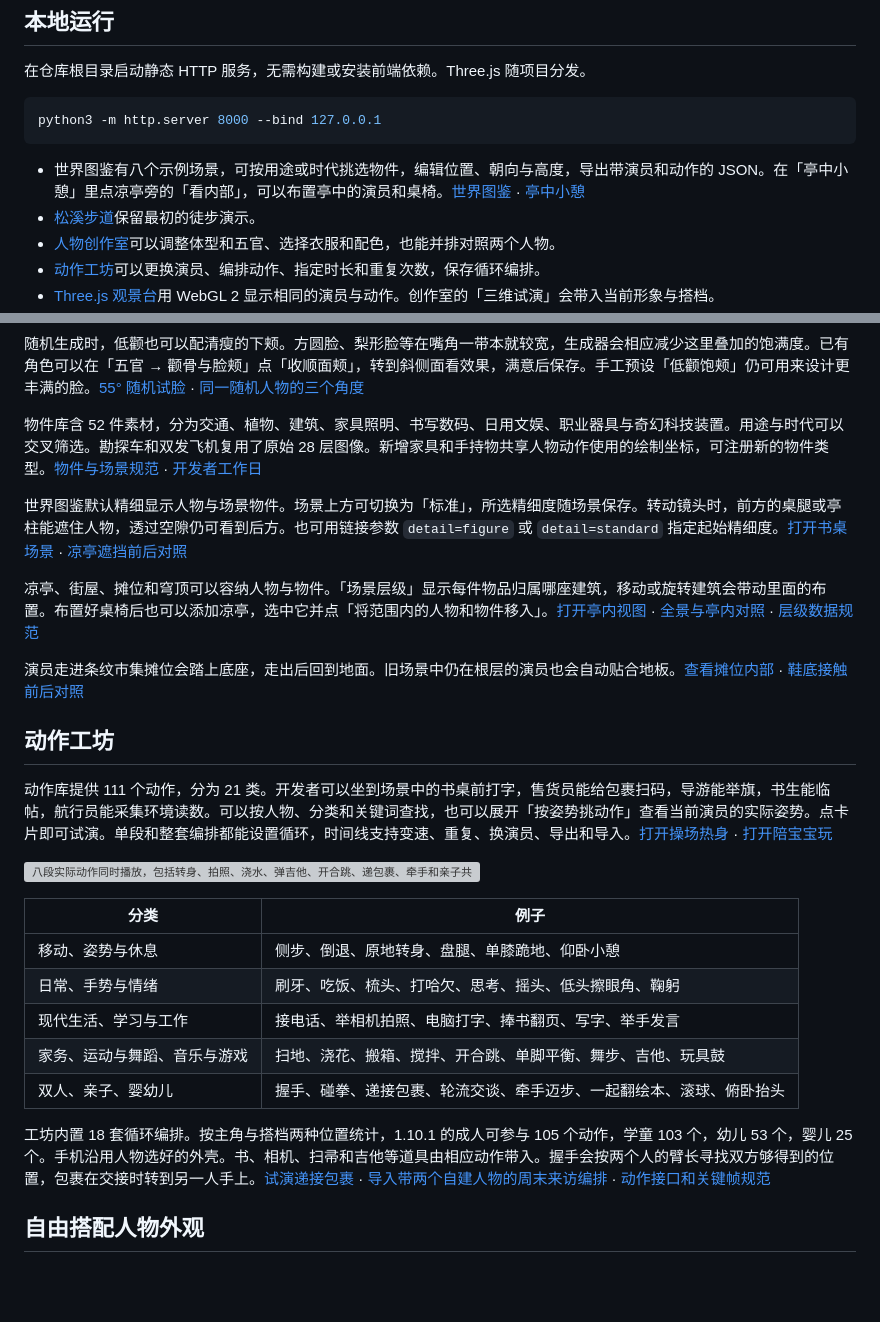
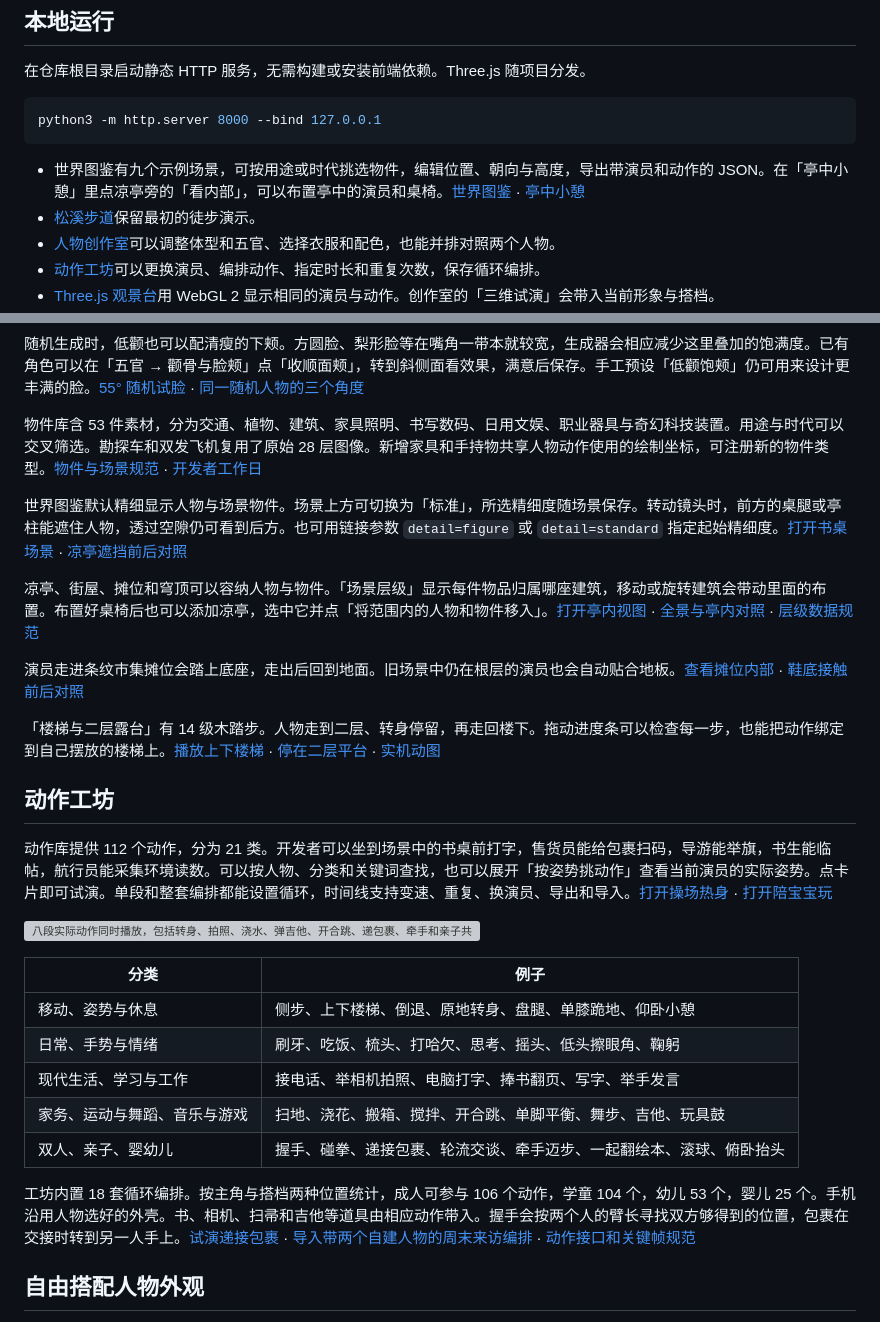
Before and after one commit to zhangran653/pine-pixel-people, a Markdown page: README.md, 2 parts joined by grey strips. Rendered like a GitHub page; blank space fills up the shorter version; grey boxes are pictures that could not be loaded.

Commit message:
Add a walkable staircase and upper landing demo

````diff
--- a/README.md
+++ b/README.md
@@ -12,7 +12,7 @@
 python3 -m http.server 8000 --bind 127.0.0.1
 ```
 
-- 世界图鉴有八个示例场景，可按用途或时代挑选物件，编辑位置、朝向与高度，导出带演员和动作的 JSON。在「亭中小憩」里点凉亭旁的「看内部」，可以布置亭中的演员和桌椅。[世界图鉴](http://127.0.0.1:8000/index.html) · [亭中小憩](http://127.0.0.1:8000/index.html?scene=pavilion)
+- 世界图鉴有九个示例场景，可按用途或时代挑选物件，编辑位置、朝向与高度，导出带演员和动作的 JSON。在「亭中小憩」里点凉亭旁的「看内部」，可以布置亭中的演员和桌椅。[世界图鉴](http://127.0.0.1:8000/index.html) · [亭中小憩](http://127.0.0.1:8000/index.html?scene=pavilion)
 - [松溪步道](http://127.0.0.1:8000/trail.html)保留最初的徒步演示。
 - [人物创作室](http://127.0.0.1:8000/atelier.html)可以调整体型和五官、选择衣服和配色，也能并排对照两个人物。
 - [动作工坊](http://127.0.0.1:8000/studio.html)可以更换演员、编排动作、指定时长和重复次数，保存循环编排。
@@ -41,7 +41,7 @@ python3 -m http.server 8000 --bind 127.0.0.1
 
 随机生成时，低颧也可以配清瘦的下颊。方圆脸、梨形脸等在嘴角一带本就较宽，生成器会相应减少这里叠加的饱满度。已有角色可以在「五官 → 颧骨与脸颊」点「收顺面颊」，转到斜侧面看效果，满意后保存。手工预设「低颧饱颊」仍可用来设计更丰满的脸。[55° 随机试脸](http://127.0.0.1:8000/atelier.html?tab=face&random=1&bearing=55) · [同一随机人物的三个角度](cheek-contour-preview.png)
 
-物件库含 52 件素材，分为交通、植物、建筑、家具照明、书写数码、日用文娱、职业器具与奇幻科技装置。用途与时代可以交叉筛选。勘探车和双发飞机复用了原始 28 层图像。新增家具和手持物共享人物动作使用的绘制坐标，可注册新的物件类型。[物件与场景规范](world-standard.md) · [开发者工作日](packs/office-world.json)
+物件库含 53 件素材，分为交通、植物、建筑、家具照明、书写数码、日用文娱、职业器具与奇幻科技装置。用途与时代可以交叉筛选。勘探车和双发飞机复用了原始 28 层图像。新增家具和手持物共享人物动作使用的绘制坐标，可注册新的物件类型。[物件与场景规范](world-standard.md) · [开发者工作日](packs/office-world.json)
 
 世界图鉴默认精细显示人物与场景物件。场景上方可切换为「标准」，所选精细度随场景保存。转动镜头时，前方的桌腿或亭柱能遮住人物，透过空隙仍可看到后方。也可用链接参数 `detail=figure` 或 `detail=standard` 指定起始精细度。[打开书桌场景](http://127.0.0.1:8000/index.html?scene=study&detail=figure) · [凉亭遮挡前后对照](scene-occlusion-preview.png)
 
@@ -49,21 +49,23 @@ python3 -m http.server 8000 --bind 127.0.0.1
 
 演员走进条纹市集摊位会踏上底座，走出后回到地面。旧场景中仍在根层的演员也会自动贴合地板。[查看摊位内部](http://127.0.0.1:8000/index.html?scene=market&inside=0) · [鞋底接触前后对照](stall-floor-preview.png)
 
+「楼梯与二层露台」有 14 级木踏步。人物走到二层、转身停留，再走回楼下。拖动进度条可以检查每一步，也能把动作绑定到自己摆放的楼梯上。[播放上下楼梯](http://127.0.0.1:8000/index.html?scene=stairs&play=1) · [停在二层平台](http://127.0.0.1:8000/index.html?scene=stairs&phase=0.5) · [实机动图](stairs-walk-preview.gif)
+
 ## 动作工坊
 
-动作库提供 111 个动作，分为 21 类。开发者可以坐到场景中的书桌前打字，售货员能给包裹扫码，导游能举旗，书生能临帖，航行员能采集环境读数。可以按人物、分类和关键词查找，也可以展开「按姿势挑动作」查看当前演员的实际姿势。点卡片即可试演。单段和整套编排都能设置循环，时间线支持变速、重复、换演员、导出和导入。[打开操场热身](http://127.0.0.1:8000/studio.html?demo=training) · [打开陪宝宝玩](http://127.0.0.1:8000/studio.html?demo=nursery)
+动作库提供 112 个动作，分为 21 类。开发者可以坐到场景中的书桌前打字，售货员能给包裹扫码，导游能举旗，书生能临帖，航行员能采集环境读数。可以按人物、分类和关键词查找，也可以展开「按姿势挑动作」查看当前演员的实际姿势。点卡片即可试演。单段和整套编排都能设置循环，时间线支持变速、重复、换演员、导出和导入。[打开操场热身](http://127.0.0.1:8000/studio.html?demo=training) · [打开陪宝宝玩](http://127.0.0.1:8000/studio.html?demo=nursery)
 
 ![八段实际动作同时播放，包括转身、拍照、浇水、弹吉他、开合跳、递包裹、牵手和亲子共读](motion-collection-preview.gif)
 
 | 分类 | 例子 |
 | --- | --- |
-| 移动、姿势与休息 | 侧步、倒退、原地转身、盘腿、单膝跪地、仰卧小憩 |
+| 移动、姿势与休息 | 侧步、上下楼梯、倒退、原地转身、盘腿、单膝跪地、仰卧小憩 |
 | 日常、手势与情绪 | 刷牙、吃饭、梳头、打哈欠、思考、摇头、低头擦眼角、鞠躬 |
 | 现代生活、学习与工作 | 接电话、举相机拍照、电脑打字、捧书翻页、写字、举手发言 |
 | 家务、运动与舞蹈、音乐与游戏 | 扫地、浇花、搬箱、搅拌、开合跳、单脚平衡、舞步、吉他、玩具鼓 |
 | 双人、亲子、婴幼儿 | 握手、碰拳、递接包裹、轮流交谈、牵手迈步、一起翻绘本、滚球、俯卧抬头 |
 
-工坊内置 18 套循环编排。按主角与搭档两种位置统计，1.10.1 的成人可参与 105 个动作，学童 103 个，幼儿 53 个，婴儿 25 个。手机沿用人物选好的外壳。书、相机、扫帚和吉他等道具由相应动作带入。握手会按两个人的臂长寻找双方够得到的位置，包裹在交接时转到另一人手上。[试演递接包裹](http://127.0.0.1:8000/studio.html?actor=surveyor&action=handover&partner=mother&play=1) · [导入带两个自建人物的周末来访编排](packs/weekend-visit.json) · [动作接口和关键帧规范](motion-standard.html#actions)
+工坊内置 18 套循环编排。按主角与搭档两种位置统计，成人可参与 106 个动作，学童 104 个，幼儿 53 个，婴儿 25 个。手机沿用人物选好的外壳。书、相机、扫帚和吉他等道具由相应动作带入。握手会按两个人的臂长寻找双方够得到的位置，包裹在交接时转到另一人手上。[试演递接包裹](http://127.0.0.1:8000/studio.html?actor=surveyor&action=handover&partner=mother&play=1) · [导入带两个自建人物的周末来访编排](packs/weekend-visit.json) · [动作接口和关键帧规范](motion-standard.html#actions)
 
 ## 自由搭配人物外观
 
````
Also changed, not shown: world-standard.md (+7 -1 lines), stairs-walk-preview.gif (added), 13 other files.
